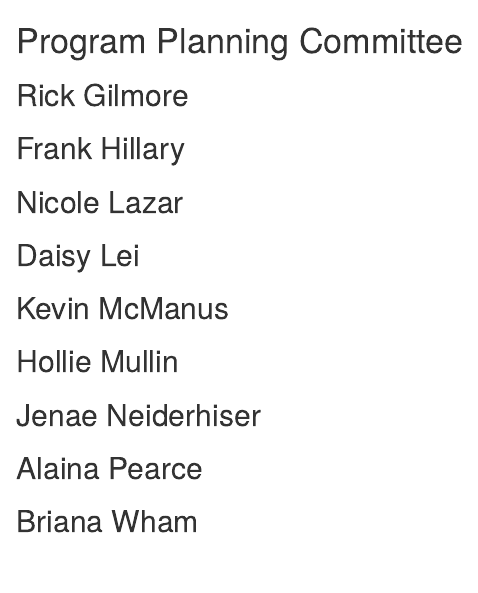
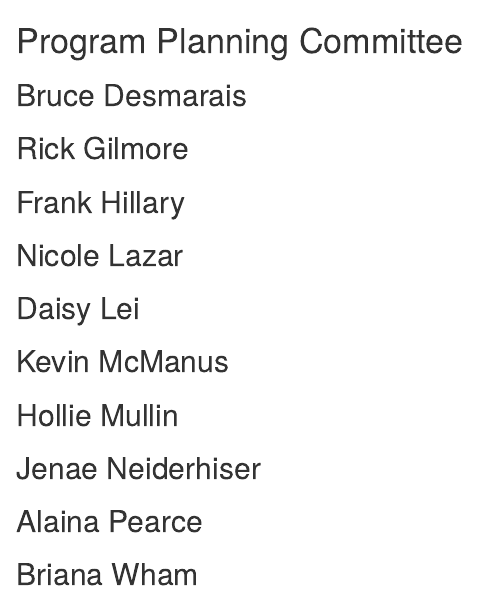
Before and after one commit to penn-state-open-science/bootcamp-2023, an R Markdown document (src/21-program-committee.Rmd): the page in a window 1100 px wide, from its top. Rendered offline with R 4.5, knitr and Pandoc, with nearby package versions; drawn as R Markdown's standard HTML page in place of the format the file asks for.

Commit message:
Add Bruce D.

```diff
--- a/src/21-program-committee.Rmd
+++ b/src/21-program-committee.Rmd
@@ -1,4 +1,6 @@
 # Program Planning Committee {-}
+
+## Bruce Desmarais {-}
 
 ## Rick Gilmore {-}
 
```
Also changed, not shown: docs/search.json, 7 other files.
